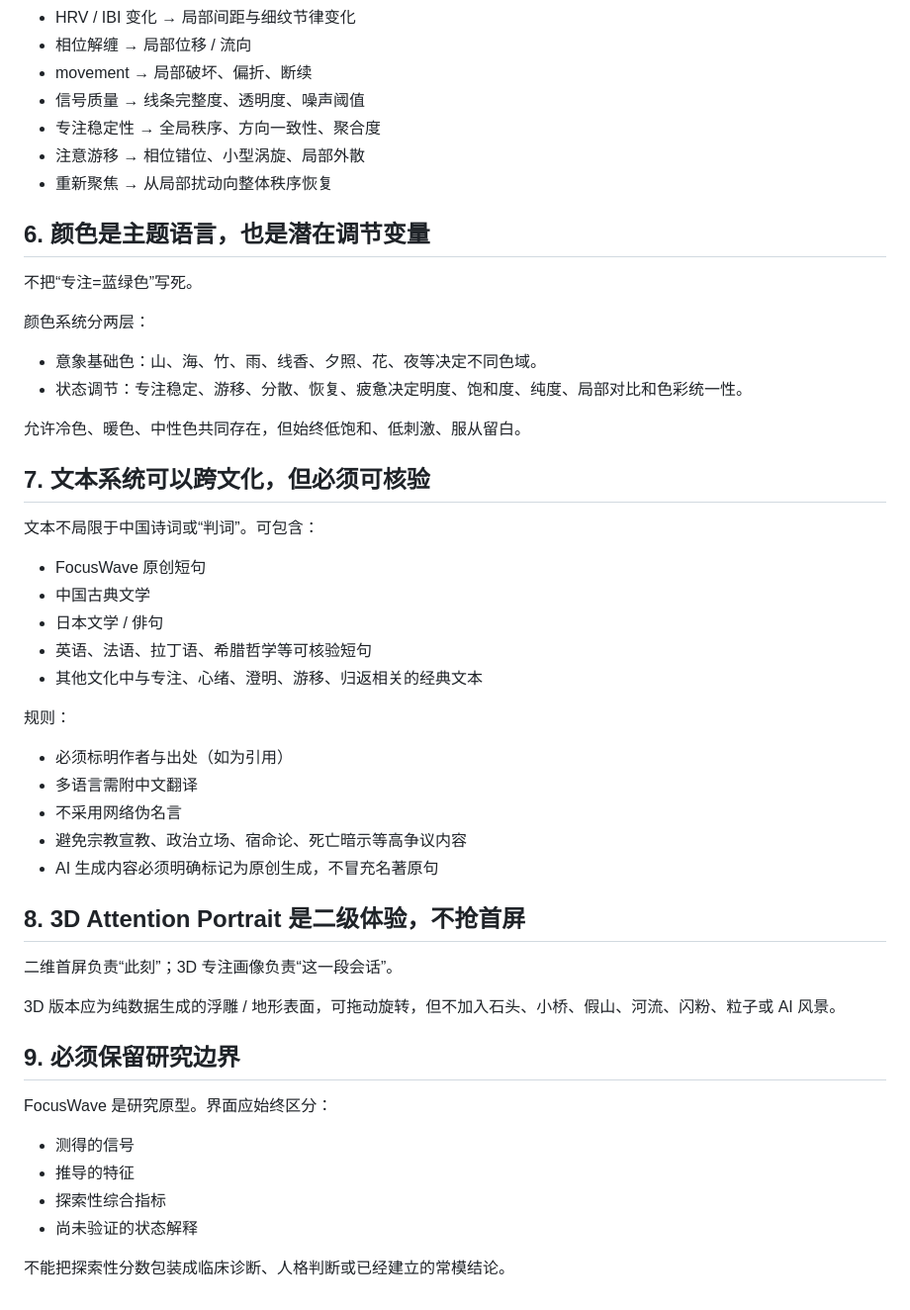
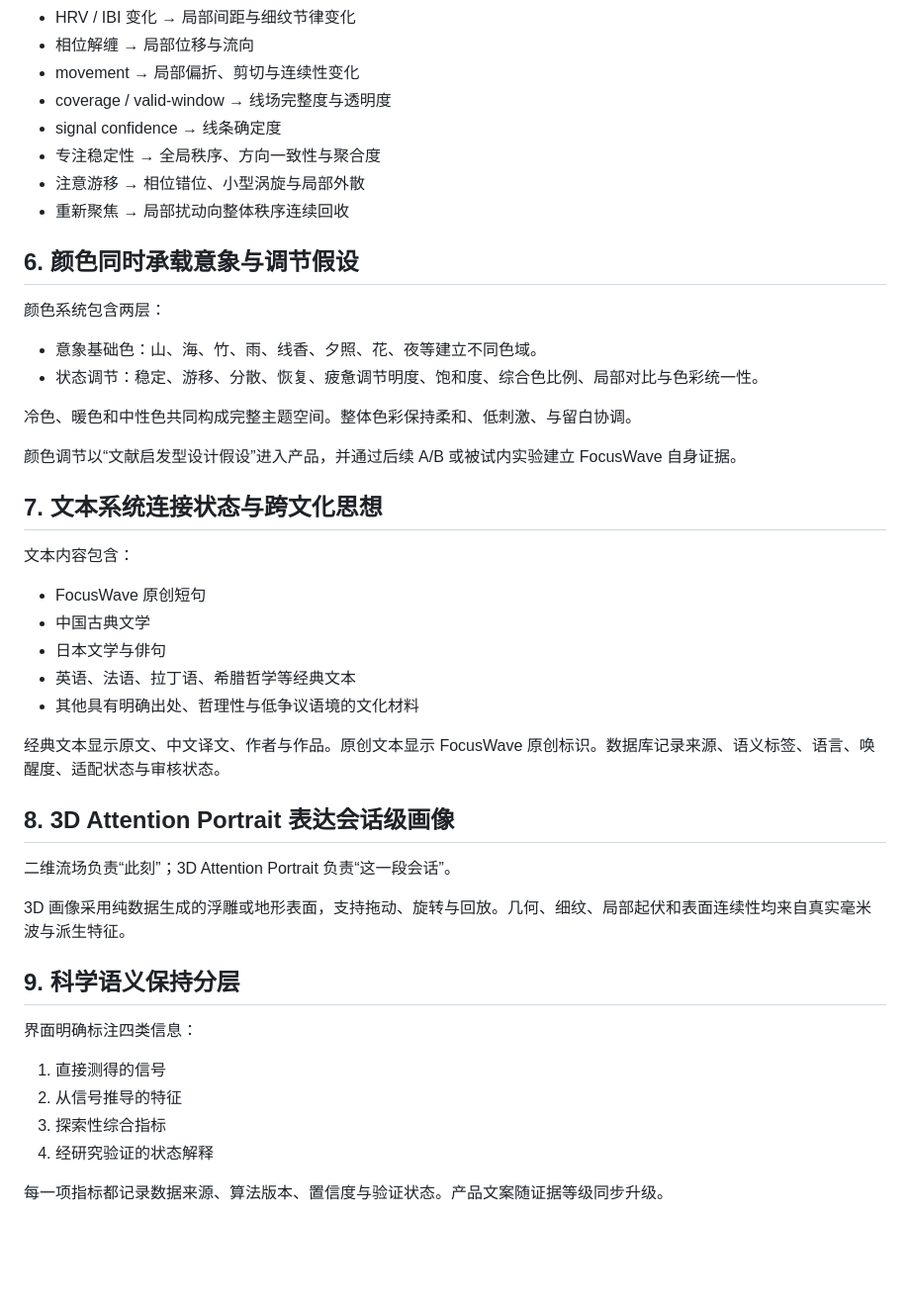
Before and after one commit to greenboo26/FocusWave-Design-System, a Markdown page: docs/DESIGN_PRINCIPLES.md, the part around one of its changes. Shown at 99% size. Drawn GitHub-style; blank space fills up the shorter version.

```diff
--- a/docs/DESIGN_PRINCIPLES.md
+++ b/docs/DESIGN_PRINCIPLES.md
@@ -64,53 +75,48 @@ FocusWave 的第一视觉中心必须是毫米波数据本身，而不是卡片
 - HRV / IBI 变化 → 局部间距与细纹节律变化
-- 相位解缠 → 局部位移 / 流向
-- movement → 局部破坏、偏折、断续
-- 信号质量 → 线条完整度、透明度、噪声阈值
-- 专注稳定性 → 全局秩序、方向一致性、聚合度
-- 注意游移 → 相位错位、小型涡旋、局部外散
-- 重新聚焦 → 从局部扰动向整体秩序恢复
+- 相位解缠 → 局部位移与流向
+- movement → 局部偏折、剪切与连续性变化
+- coverage / valid-window → 线场完整度与透明度
+- signal confidence → 线条确定度
+- 专注稳定性 → 全局秩序、方向一致性与聚合度
+- 注意游移 → 相位错位、小型涡旋与局部外散
+- 重新聚焦 → 局部扰动向整体秩序连续回收
 
-## 6. 颜色是主题语言，也是潜在调节变量
+## 6. 颜色同时承载意象与调节假设
 
-不把“专注=蓝绿色”写死。
+颜色系统包含两层：
 
-颜色系统分两层：
+- 意象基础色：山、海、竹、雨、线香、夕照、花、夜等建立不同色域。
+- 状态调节：稳定、游移、分散、恢复、疲惫调节明度、饱和度、综合色比例、局部对比与色彩统一性。
 
-- 意象基础色：山、海、竹、雨、线香、夕照、花、夜等决定不同色域。
-- 状态调节：专注稳定、游移、分散、恢复、疲惫决定明度、饱和度、纯度、局部对比和色彩统一性。
+冷色、暖色和中性色共同构成完整主题空间。整体色彩保持柔和、低刺激、与留白协调。
 
-允许冷色、暖色、中性色共同存在，但始终低饱和、低刺激、服从留白。
+颜色调节以“文献启发型设计假设”进入产品，并通过后续 A/B 或被试内实验建立 FocusWave 自身证据。
 
-## 7. 文本系统可以跨文化，但必须可核验
+## 7. 文本系统连接状态与跨文化思想
 
-文本不局限于中国诗词或“判词”。可包含：
+文本内容包含：
 
 - FocusWave 原创短句
 - 中国古典文学
-- 日本文学 / 俳句
-- 英语、法语、拉丁语、希腊哲学等可核验短句
-- 其他文化中与专注、心绪、澄明、游移、归返相关的经典文本
+- 日本文学与俳句
+- 英语、法语、拉丁语、希腊哲学等经典文本
+- 其他具有明确出处、哲理性与低争议语境的文化材料
 
-规则：
+经典文本显示原文、中文译文、作者与作品。原创文本显示 FocusWave 原创标识。数据库记录来源、语义标签、语言、唤醒度、适配状态与审核状态。
 
-- 必须标明作者与出处（如为引用）
-- 多语言需附中文翻译
-- 不采用网络伪名言
-- 避免宗教宣教、政治立场、宿命论、死亡暗示等高争议内容
-- AI 生成内容必须明确标记为原创生成，不冒充名著原句
+## 8. 3D Attention Portrait 表达会话级画像
 
-## 8. 3D Attention Portrait 是二级体验，不抢首屏
+二维流场负责“此刻”；3D Attention Portrait 负责“这一段会话”。
 
-二维首屏负责“此刻”；3D 专注画像负责“这一段会话”。
+3D 画像采用纯数据生成的浮雕或地形表面，支持拖动、旋转与回放。几何、细纹、局部起伏和表面连续性均来自真实毫米波与派生特征。
 
-3D 版本应为纯数据生成的浮雕 / 地形表面，可拖动旋转，但不加入石头、小桥、假山、河流、闪粉、粒子或 AI 风景。
+## 9. 科学语义保持分层
 
-## 9. 必须保留研究边界
+界面明确标注四类信息：
 
-FocusWave 是研究原型。界面应始终区分：
+1. 直接测得的信号
+2. 从信号推导的特征
+3. 探索性综合指标
+4. 经研究验证的状态解释
 
-- 测得的信号
-- 推导的特征
-- 探索性综合指标
-- 尚未验证的状态解释
-
-不能把探索性分数包装成临床诊断、人格判断或已经建立的常模结论。
+每一项指标都记录数据来源、算法版本、置信度与验证状态。产品文案随证据等级同步升级。
```
Also changed, not shown: other parts of docs/DESIGN_PRINCIPLES.md (+41 -30 lines).
